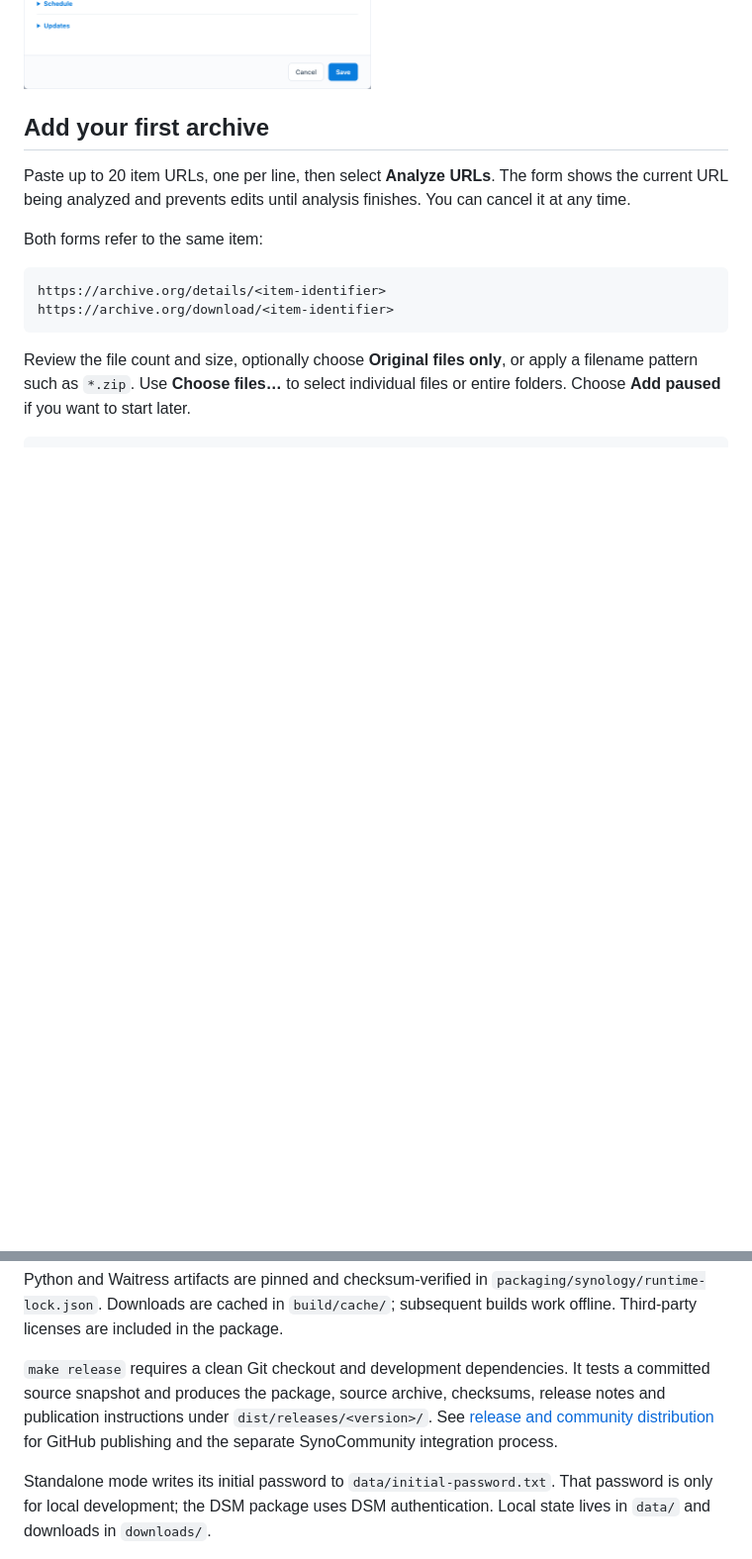
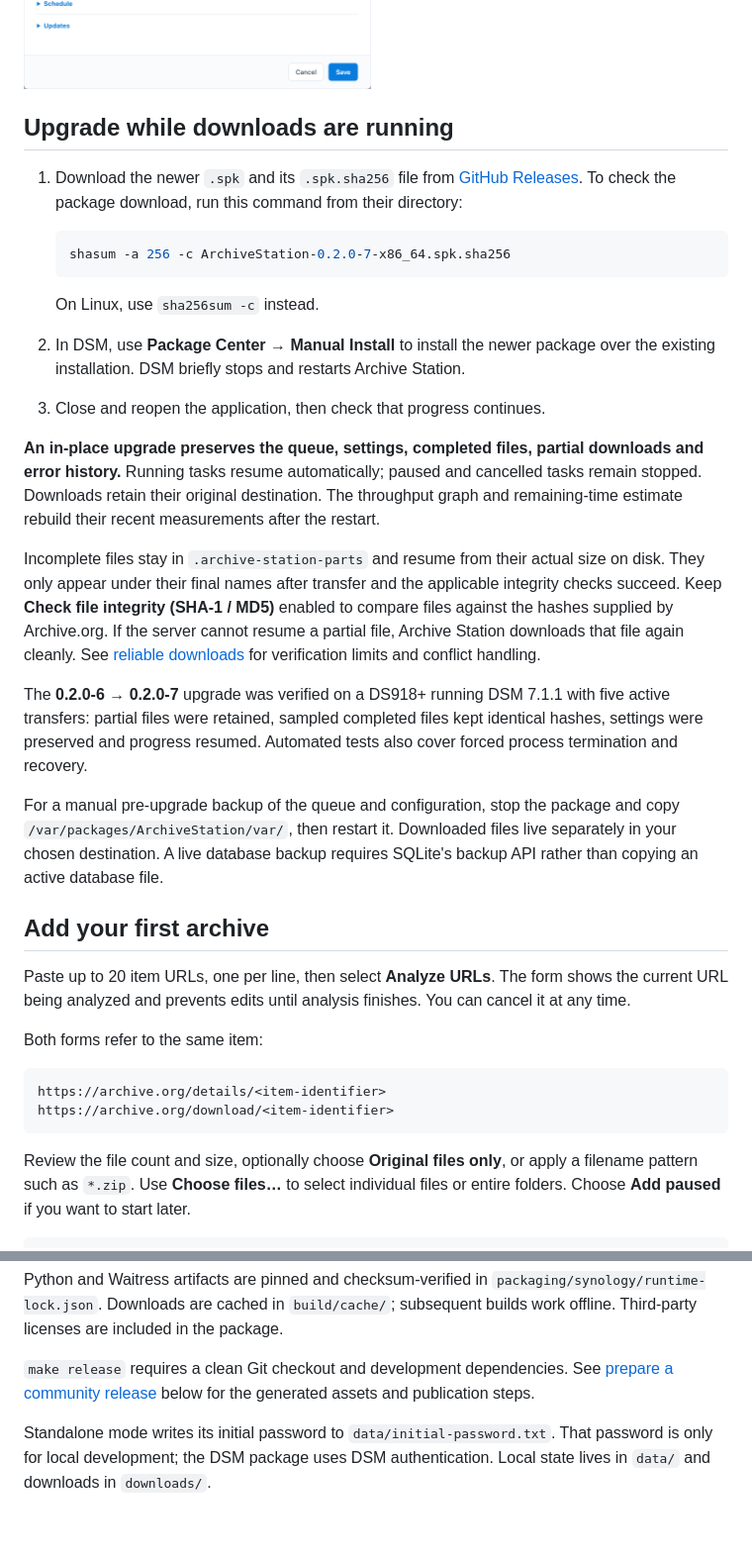
Before and after one commit to jbdemonte/synology-archive-downloader, a Markdown page: README.md, 2 parts joined by grey strips. Shown at 99% size. Drawn GitHub-style; folded sections open; blank space fills up the shorter version.

````diff
--- a/README.md
+++ b/README.md
@@ -74,6 +74,27 @@ The folder picker marks **read/write in green**, **read-only in blue**, and **in
 ![Archive Station settings showing the destination locked during downloads, language, transfer limits and free-space reserve](docs/images/settings.png)
 
 </details>
+
+## Upgrade while downloads are running
+
+1. Download the newer `.spk` and its `.spk.sha256` file from [GitHub Releases](https://github.com/jbdemonte/synology-archive-downloader/releases). To check the package download, run this command from their directory:
+
+   ```sh
+   shasum -a 256 -c ArchiveStation-0.2.0-7-x86_64.spk.sha256
+   ```
+
+   On Linux, use `sha256sum -c` instead.
+
+2. In DSM, use **Package Center → Manual Install** to install the newer package over the existing installation. DSM briefly stops and restarts Archive Station.
+3. Close and reopen the application, then check that progress continues.
+
+**An in-place upgrade preserves the queue, settings, completed files, partial downloads and error history.** Running tasks resume automatically; paused and cancelled tasks remain stopped. Downloads retain their original destination. The throughput graph and remaining-time estimate rebuild their recent measurements after the restart.
+
+Incomplete files stay in `.archive-station-parts` and resume from their actual size on disk. They only appear under their final names after transfer and the applicable integrity checks succeed. Keep **Check file integrity (SHA-1 / MD5)** enabled to compare files against the hashes supplied by Archive.org. If the server cannot resume a partial file, Archive Station downloads that file again cleanly. See [reliable downloads](#reliable-downloads-and-live-settings) for verification limits and conflict handling.
+
+The **0.2.0-6 → 0.2.0-7** upgrade was verified on a DS918+ running DSM 7.1.1 with five active transfers: partial files were retained, sampled completed files kept identical hashes, settings were preserved and progress resumed. Automated tests also cover forced process termination and recovery.
+
+For a manual pre-upgrade backup of the queue and configuration, stop the package and copy `/var/packages/ArchiveStation/var/`, then restart it. Downloaded files live separately in your chosen destination. A live database backup requires SQLite's backup API rather than copying an active database file.
 
 ## Add your first archive
 
@@ -206,7 +227,7 @@ make run                   # Start locally at http://127.0.0.1:8274
 
 Python and Waitress artifacts are pinned and checksum-verified in `packaging/synology/runtime-lock.json`. Downloads are cached in `build/cache/`; subsequent builds work offline. Third-party licenses are included in the package.
 
-`make release` requires a clean Git checkout and development dependencies. It tests a committed source snapshot and produces the package, source archive, checksums, release notes and publication instructions under `dist/releases/<version>/`. See [release and community distribution](docs/RELEASING.md) for GitHub publishing and the separate SynoCommunity integration process.
+`make release` requires a clean Git checkout and development dependencies. See [prepare a community release](#prepare-a-community-release) below for the generated assets and publication steps.
 
 Standalone mode writes its initial password to `data/initial-password.txt`. That password is only for local development; the DSM package uses DSM authentication. Local state lives in `data/` and downloads in `downloads/`.
 
````
Also changed, not shown: other parts of README.md (+23 -2 lines).
